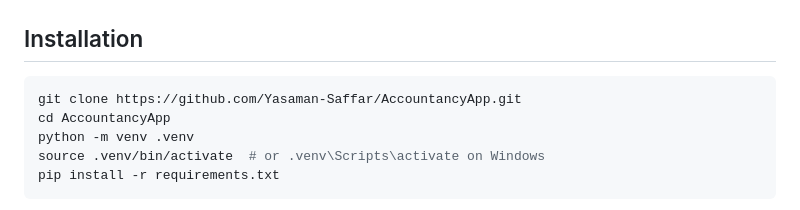
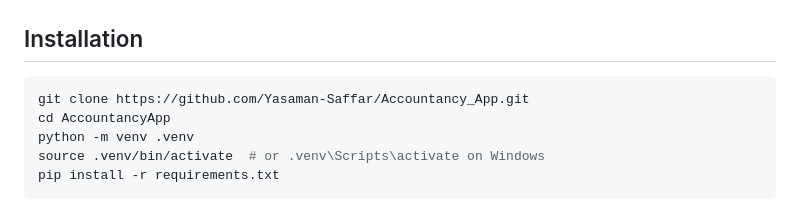
Before and after one commit to Yasaman-Saffar/Accountancy_App, a Markdown page: README.md, the part around the change. Rendered like a GitHub page.

````diff
--- a/README.md
+++ b/README.md
@@ -76,7 +76,7 @@ The app keeps the bank ledger, tracks solved questions, applies inflation and in
 ## Installation
 
 ```bash
-git clone https://github.com/Yasaman-Saffar/AccountancyApp.git
+git clone https://github.com/Yasaman-Saffar/Accountancy_App.git
 cd AccountancyApp
 python -m venv .venv
 source .venv/bin/activate  # or .venv\Scripts\activate on Windows
````
